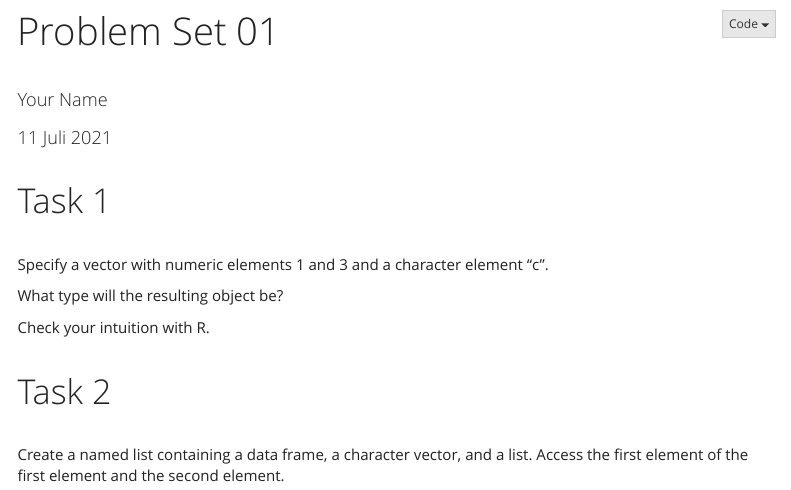
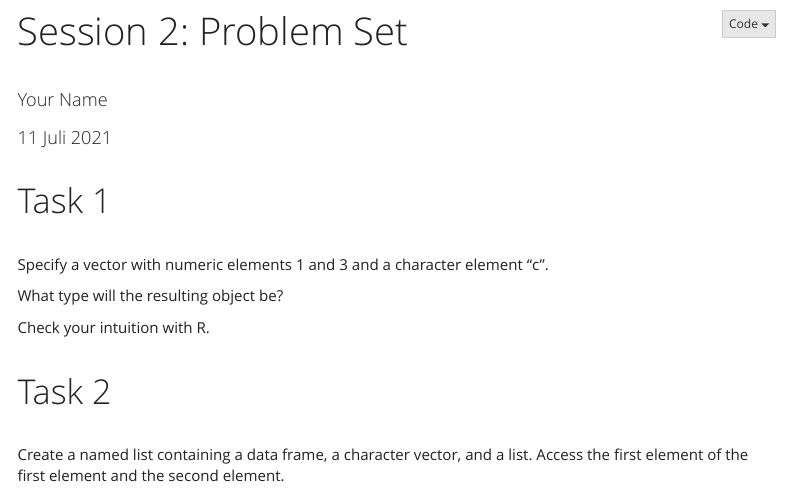
Before and after one commit to m-freitag/R2021_materials, an R Markdown document (Problem Sets/session_2_problem_set.rmd): the page in a window 1100 px wide, from its top. The pictures show the output file Problem Sets/session_2_problem_set.html that the author committed with the source, opened offline; menus at the side of the page are left out.

Commit message:
mini fix

```diff
--- a/Problem Sets/session_2_problem_set.rmd
+++ b/Problem Sets/session_2_problem_set.rmd
@@ -1,5 +1,5 @@
 ---
-title: "Problem Set 01"
+title: "Session 2: Problem Set"
 author: Your Name
 date: "`r format(Sys.time(), '%d %B %Y')`"
 output:
```
Also changed, not shown: Problem Sets/session_2_problem_set.html.
